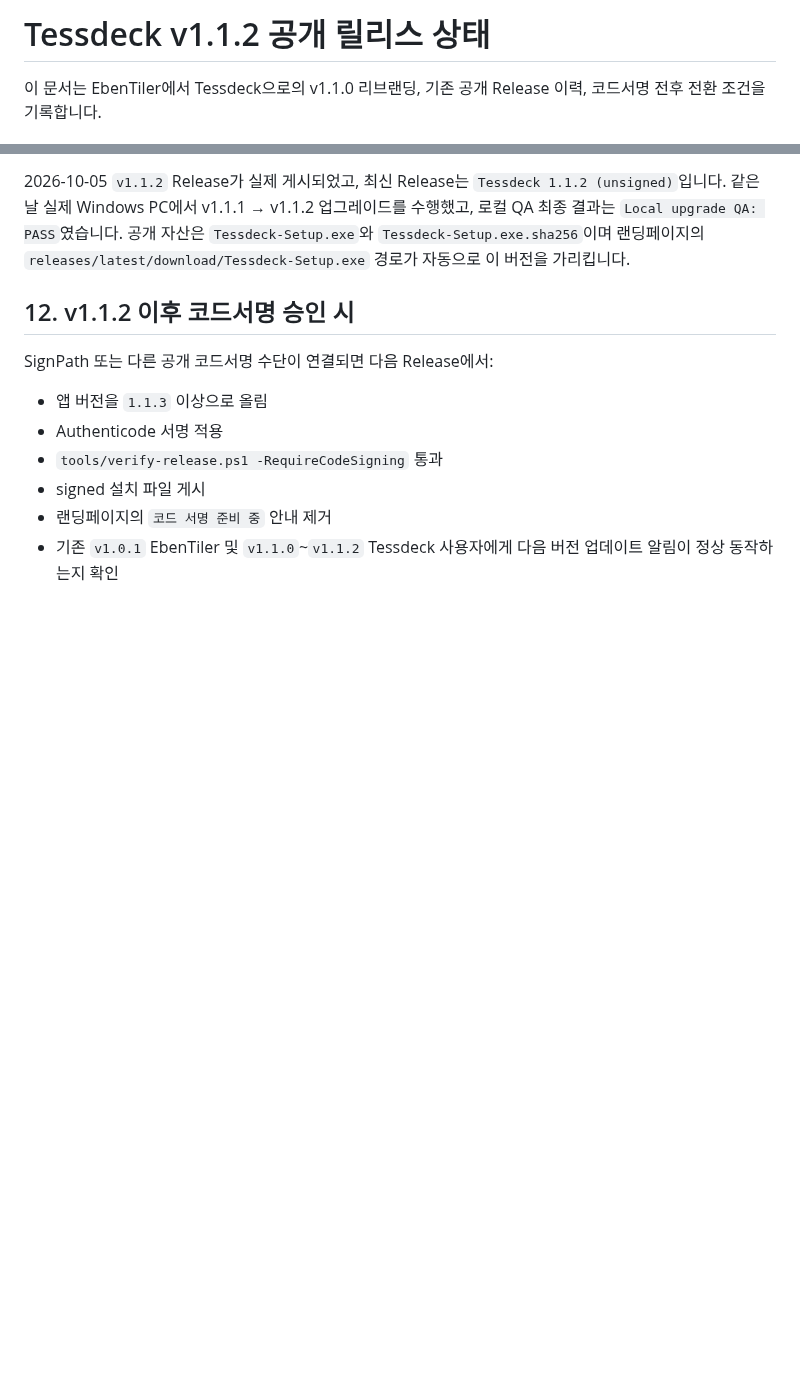
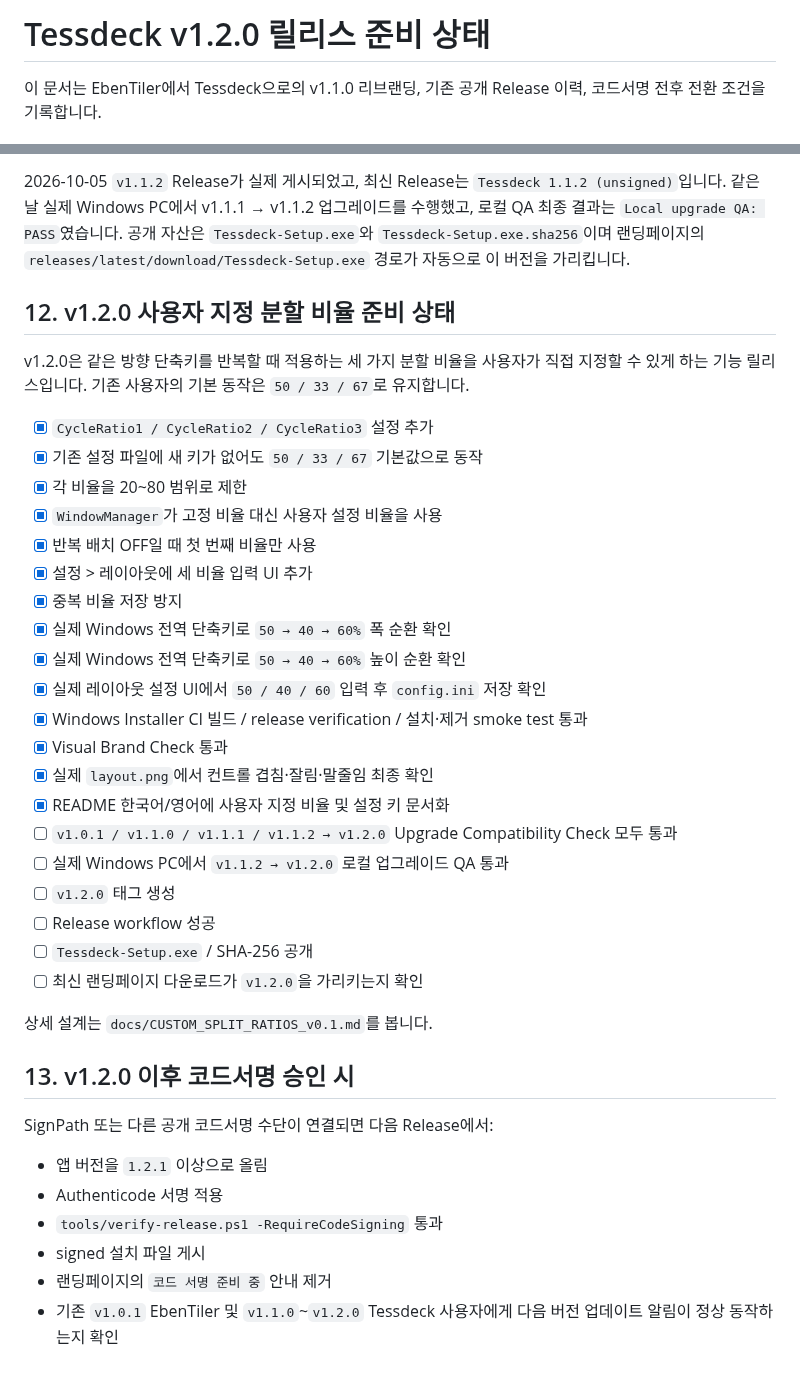
Before and after one commit to Eben-Builds/EbenTiler-for-Windows, a Markdown page: docs/RELEASE_READINESS.md, 2 parts joined by grey strips. Drawn GitHub-style; blank space fills up the shorter version.

Commit message:
Document Tessdeck v1.2.0 release readiness

```diff
--- a/docs/RELEASE_READINESS.md
+++ b/docs/RELEASE_READINESS.md
@@ -1,4 +1,4 @@
-# Tessdeck v1.1.2 공개 릴리스 상태
+# Tessdeck v1.2.0 릴리스 준비 상태
 
 이 문서는 EbenTiler에서 Tessdeck으로의 v1.1.0 리브랜딩, 기존 공개 Release 이력, 코드서명 전후 전환 조건을 기록합니다.
 
@@ -223,13 +223,40 @@ v1.1.1 공개 후 실제 공개 설치파일끼리 업그레이드하는 자동
 
 2026-10-05 `v1.1.2` Release가 실제 게시되었고, 최신 Release는 `Tessdeck 1.1.2 (unsigned)`입니다. 같은 날 실제 Windows PC에서 v1.1.1 → v1.1.2 업그레이드를 수행했고, 로컬 QA 최종 결과는 `Local upgrade QA: PASS`였습니다. 공개 자산은 `Tessdeck-Setup.exe`와 `Tessdeck-Setup.exe.sha256`이며 랜딩페이지의 `releases/latest/download/Tessdeck-Setup.exe` 경로가 자동으로 이 버전을 가리킵니다.
 
-## 12. v1.1.2 이후 코드서명 승인 시
+## 12. v1.2.0 사용자 지정 분할 비율 준비 상태
+
+v1.2.0은 같은 방향 단축키를 반복할 때 적용하는 세 가지 분할 비율을 사용자가 직접 지정할 수 있게 하는 기능 릴리스입니다. 기존 사용자의 기본 동작은 `50 / 33 / 67`로 유지합니다.
+
+- [x] `CycleRatio1 / CycleRatio2 / CycleRatio3` 설정 추가
+- [x] 기존 설정 파일에 새 키가 없어도 `50 / 33 / 67` 기본값으로 동작
+- [x] 각 비율을 20~80 범위로 제한
+- [x] `WindowManager`가 고정 비율 대신 사용자 설정 비율을 사용
+- [x] 반복 배치 OFF일 때 첫 번째 비율만 사용
+- [x] 설정 > 레이아웃에 세 비율 입력 UI 추가
+- [x] 중복 비율 저장 방지
+- [x] 실제 Windows 전역 단축키로 `50 → 40 → 60%` 폭 순환 확인
+- [x] 실제 Windows 전역 단축키로 `50 → 40 → 60%` 높이 순환 확인
+- [x] 실제 레이아웃 설정 UI에서 `50 / 40 / 60` 입력 후 `config.ini` 저장 확인
+- [x] Windows Installer CI 빌드 / release verification / 설치·제거 smoke test 통과
+- [x] Visual Brand Check 통과
+- [x] 실제 `layout.png`에서 컨트롤 겹침·잘림·말줄임 최종 확인
+- [x] README 한국어/영어에 사용자 지정 비율 및 설정 키 문서화
+- [ ] `v1.0.1 / v1.1.0 / v1.1.1 / v1.1.2 → v1.2.0` Upgrade Compatibility Check 모두 통과
+- [ ] 실제 Windows PC에서 `v1.1.2 → v1.2.0` 로컬 업그레이드 QA 통과
+- [ ] `v1.2.0` 태그 생성
+- [ ] Release workflow 성공
+- [ ] `Tessdeck-Setup.exe` / SHA-256 공개
+- [ ] 최신 랜딩페이지 다운로드가 `v1.2.0`을 가리키는지 확인
+
+상세 설계는 `docs/CUSTOM_SPLIT_RATIOS_v0.1.md`를 봅니다.
+
+## 13. v1.2.0 이후 코드서명 승인 시
 
 SignPath 또는 다른 공개 코드서명 수단이 연결되면 다음 Release에서:
 
-- 앱 버전을 `1.1.3` 이상으로 올림
+- 앱 버전을 `1.2.1` 이상으로 올림
 - Authenticode 서명 적용
 - `tools/verify-release.ps1 -RequireCodeSigning` 통과
 - signed 설치 파일 게시
 - 랜딩페이지의 `코드 서명 준비 중` 안내 제거
-- 기존 `v1.0.1` EbenTiler 및 `v1.1.0`~`v1.1.2` Tessdeck 사용자에게 다음 버전 업데이트 알림이 정상 동작하는지 확인
+- 기존 `v1.0.1` EbenTiler 및 `v1.1.0`~`v1.2.0` Tessdeck 사용자에게 다음 버전 업데이트 알림이 정상 동작하는지 확인
```
